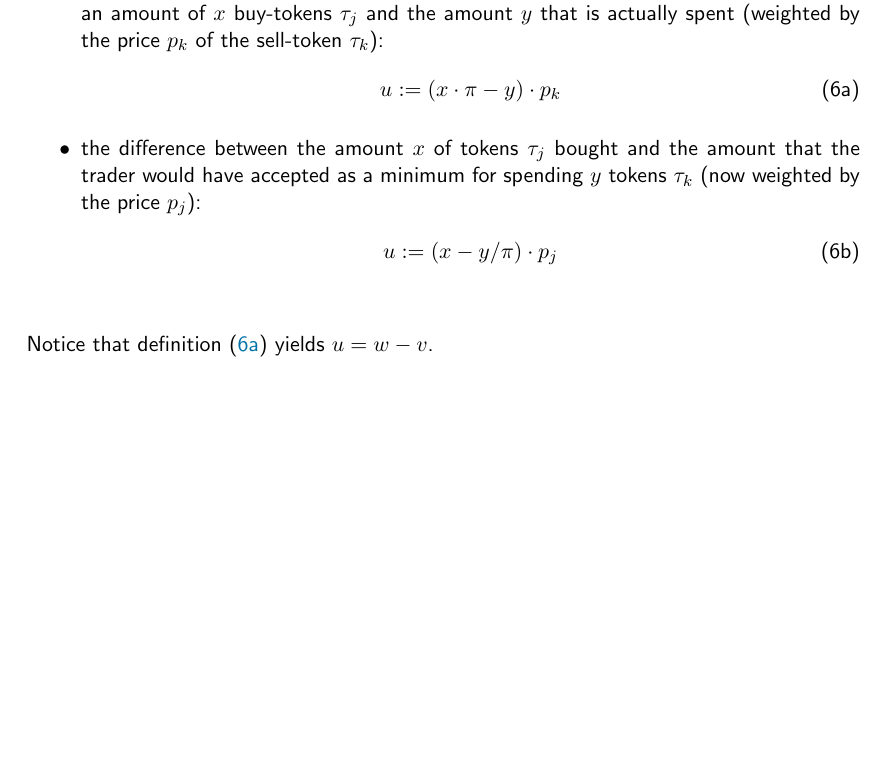
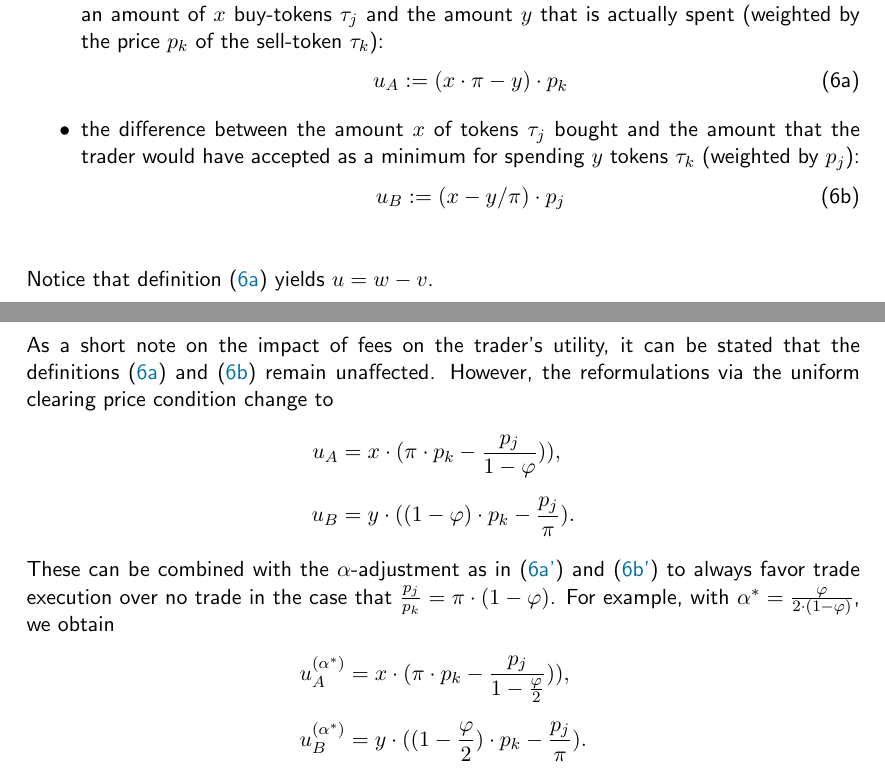
Before and after one commit to gnosis/dex-research, a LaTeX paper (BatchAuctionOptimization/batchauctions.tex): part of page 10 of 32 before the commit and two parts of pages 10 and 30 of 34 after it, the two joined at a grey line, cut so that both start at the same text, the shorter picture padded with empty space. Compiled offline with pdfLaTeX.

Commit message:
Elaborate on utility objective function.

```diff
--- a/BatchAuctionOptimization/batchauctions.tex
+++ b/BatchAuctionOptimization/batchauctions.tex
@@ -486,12 +486,12 @@ We will denote it by $u \in \mathbb{R}_{\ge 0}$ and it can be considered in two
   \item the difference between the amount that the trader would have been ready to spend for an amount of~$x$ buy-tokens~$\tau_j$ and the amount~$y$ that is actually spent (weighted by the price~$p_k$ of the sell-token~$\tau_k$):
   \begin{subequations}
   \begin{align}
-    u := (x \cdot \pi - y) \cdot p_k
+    u_A := (x \cdot \pi - y) \cdot p_k
     \label{eq:utility_a}
   \end{align}
-  \item the difference between the amount~$x$ of tokens~$\tau_j$ bought and the amount that the trader would have accepted as a minimum for spending~$y$ tokens~$\tau_k$ (now weighted by the price~$p_j$):
+  \item the difference between the amount~$x$ of tokens~$\tau_j$ bought and the amount that the trader would have accepted as a minimum for spending~$y$ tokens~$\tau_k$ (weighted by~$p_j$):
   \begin{align}
-    u := (x - y/\pi) \cdot p_j
+    u_B := (x - y/\pi) \cdot p_j
     \label{eq:utility_b}
   \end{align}
   \label{eq:utility}
@@ -1460,6 +1479,22 @@ Please note that it is an easy extension to consider multiple fee tokens instead
   Hence, a total amount of $(10-9.70299) = 0.29701$ tokens~$\tau_1$ is spent as fees and the individual exchange rate that the traders receive for any order is slightly lower as in a).
 \end{example}
 
+As a short note on the impact of fees on the trader's utility, it can be stated that the definitions~\eqref{eq:utility_a} and \eqref{eq:utility_b} remain unaffected.
+However, the reformulations via the uniform clearing price condition change to
+\begin{subequations}
+\begin{align*}
+  u_A &= x \cdot (\pi \cdot p_k - \frac{p_j}{1-\varphi})), \\[2mm]
+  u_B &= y \cdot ((1-\varphi) \cdot p_k - \frac{p_j}{\pi}).
+\end{align*}
+\end{subequations}
+These can be combined with the $\alpha$-adjustment as in~\eqref{eq:utility_a_adjusted} and \eqref{eq:utility_b_adjusted} to always favor trade execution over no trade in the case that $\frac{p_j}{p_k} = \pi \cdot (1-\varphi)$.
+For example, with $\alpha^* = \frac{\varphi}{2 \cdot (1-\varphi)}$, we obtain
+\begin{subequations}
+\begin{align*}
+  u_A^{(\alpha^*)} &= x \cdot (\pi \cdot p_k - \frac{p_j}{1-\frac{\varphi}{2}})), \\[2mm]
+  u_B^{(\alpha^*)} &= y \cdot ((1-\frac{\varphi}{2}) \cdot p_k - \frac{p_j}{\pi}).
+\end{align*}
+\end{subequations}
 
 
 \newpage
```
Also changed, not shown: BatchAuctionOptimization/batchauctions.tex (19 more changed lines).
